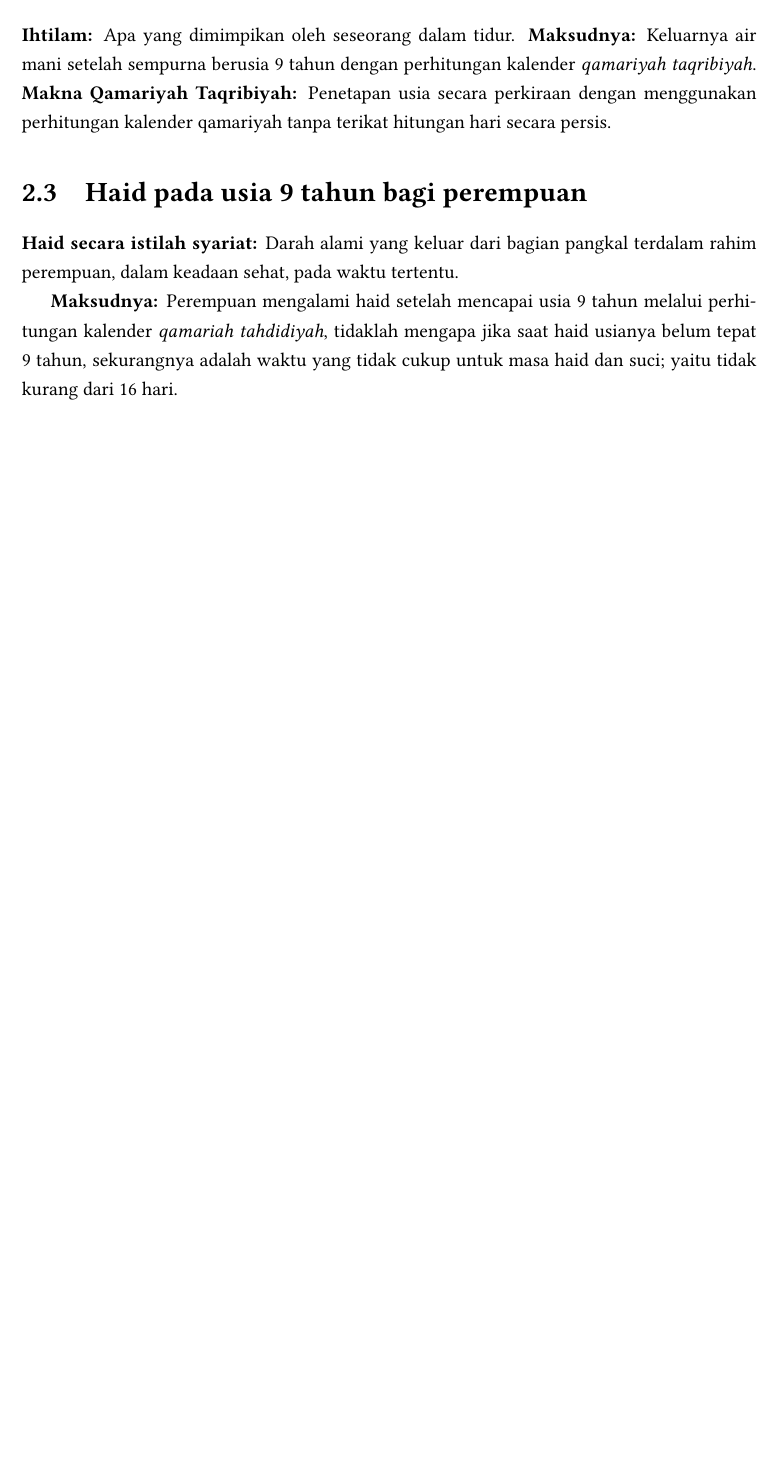
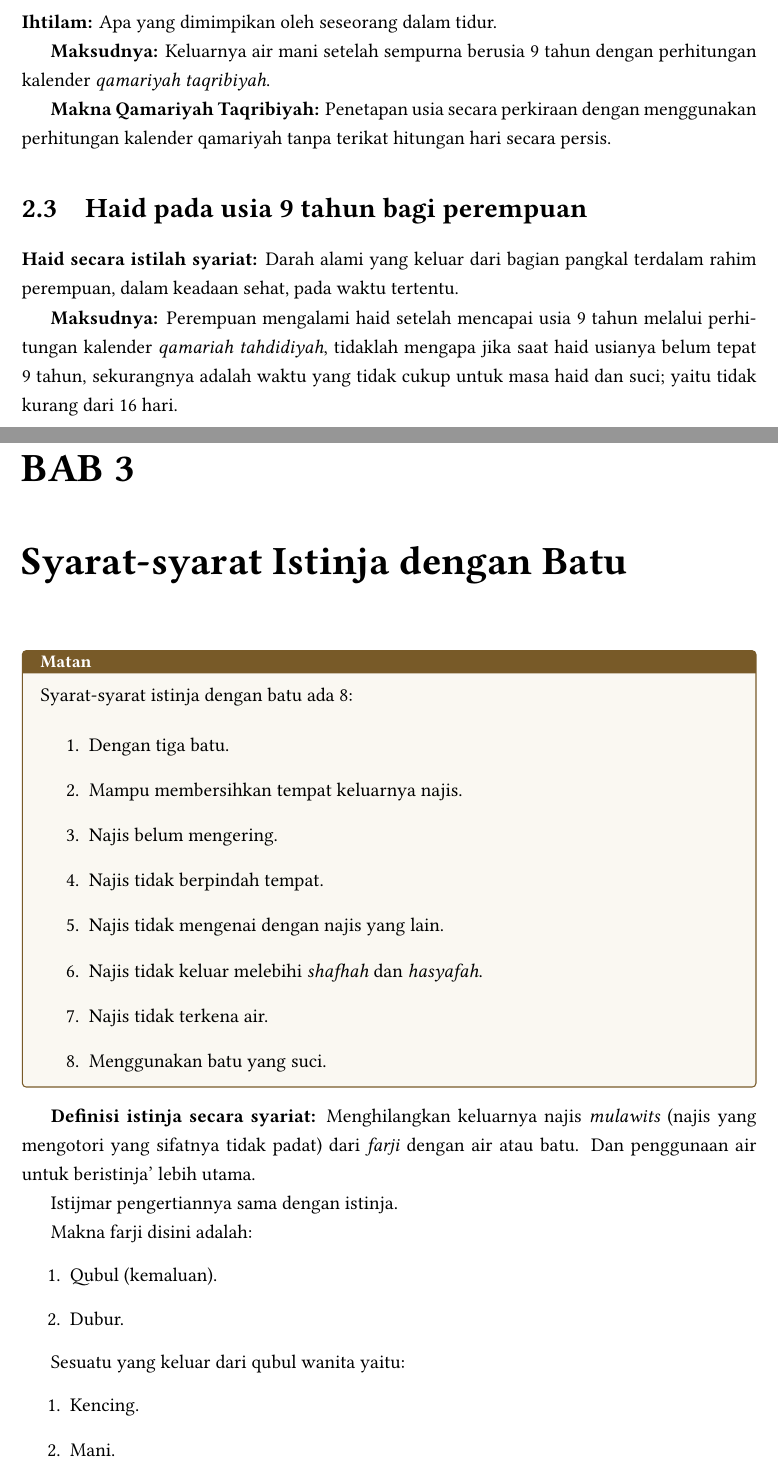
Before and after one commit to zenibrahim212/terjemah-syarah-safinah-thaharah, a LaTeX document (main.tex, which reads pasal_02.tex): part of page 7 of 7 before the commit and two parts of pages 7 and 8 of 9 after it, the two joined at a grey line, cut so that both start at the same text, the shorter picture padded with empty space. Compiled offline with XeLaTeX.

Commit message:
Add initial LaTeX files for chapters on Baligh and Istinja
- Created auxiliary files for chapters including "Tanda-tanda Baligh" and "Syarat-syarat Istinja dengan Batu".
- Added content outlining the signs of maturity and conditions for purification with stones.
- Established structure for sections and subsections within each chapter.
- Included necessary LaTeX commands for formatting and referencing.

```diff
--- a/main.tex
+++ b/main.tex
@@ -4,8 +4,7 @@
 % 1. Pengaturan Font & Bahasa (Wajib XeLaTeX / LuaLaTeX)
 \usepackage{fontspec}
 \usepackage{polyglossia}
-\usepackage{libertine}
-
+\usepackage{libertinus}
 % Bahasa utama dokumen (Indonesia)
 \setdefaultlanguage{indonesian}
 % Bahasa kedua (Arab)
--- /dev/null
+++ b/pasal_02.tex
@@ -0,0 +1,32 @@
+\chapter{Syarat-syarat Istinja dengan Batu}
+
+\begin{matanbox}[Matan]
+Syarat-syarat istinja dengan batu ada 8:
+
+\begin{enumerate}
+    \item Dengan tiga batu.
+    \item Mampu membersihkan tempat keluarnya najis.
+    \item Najis belum mengering.
+    \item Najis tidak berpindah tempat.
+    \item Najis tidak mengenai dengan najis yang lain.
+    \item Najis tidak keluar melebihi \textit{shafhah} dan \textit{hasyafah}.
+    \item Najis tidak terkena air.
+    \item Menggunakan batu yang suci.
+\end{enumerate}
+\end{matanbox}
+
+\textbf{Definisi istinja secara syariat:} Menghilangkan keluarnya najis \textit{mulawits} (najis yang mengotori yang sifatnya tidak padat) dari \textit{farji} dengan air atau batu. Dan penggunaan air untuk beristinja’ lebih utama.
+
+Istijmar pengertiannya sama dengan istinja.
+
+Makna farji disini adalah:
+\begin{enumerate}
+    \item Qubul (kemaluan).
+    \item Dubur.
+\end{enumerate}
+
+Sesuatu yang keluar dari qubul wanita yaitu:
+\begin{enumerate}
+    \item Kencing.
+    \item Mani.
+    \item Madzi.
```
Also changed, not shown: pasal _01.tex (renamed from pasal _1.tex, +3 -1 lines), .texbuild/main.pdf, main.pdf, main.tex (8 more changed lines), pasal_02.tex (32 more changed lines), 38 other files.
